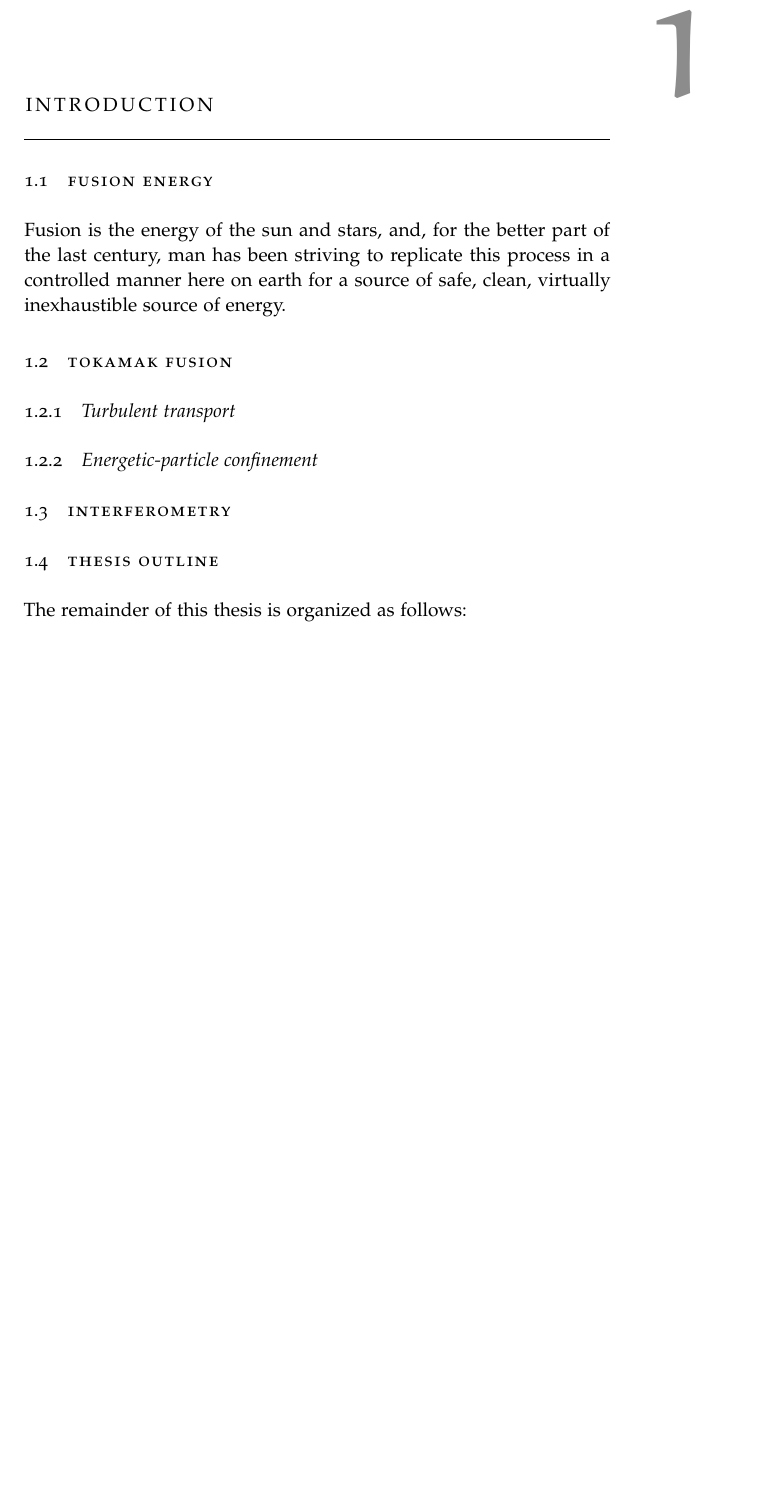
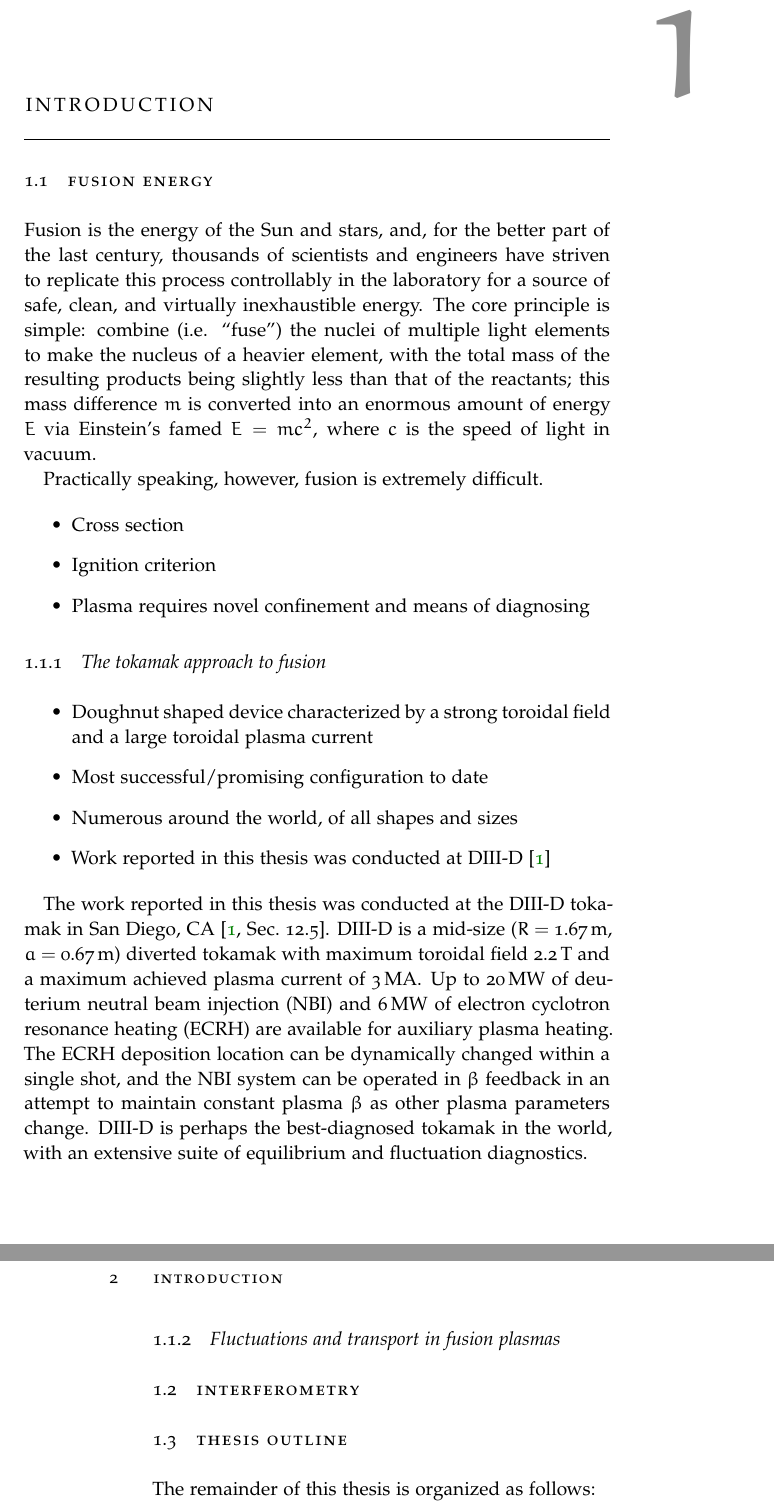
Before and after one commit to emd/thesis, a LaTeX thesis (thesis.tex, which reads Chapters/Introduction/Introduction.tex): part of page 1 of 4 before the commit and two parts of pages 1 and 2 of 6 after it, the two joined at a grey line, cut so that both start at the same text, the shorter picture padded with empty space. Compiled offline with pdfLaTeX; a missing font is replaced by an installed copy or a similar font.

Commit message:
Preliminary background on DIII-D

```diff
--- a/Chapters/Introduction/Introduction.tex
+++ b/Chapters/Introduction/Introduction.tex
@@ -3,16 +3,57 @@
 
 
 \section{Fusion energy}
-Fusion is the energy of the sun and stars, and,
+Fusion is the energy of the Sun and stars, and,
 for the better part of the last century,
-man has been striving to replicate this process
-in a controlled manner here on earth
-for a source of safe, clean, virtually inexhaustible source of energy.
+thousands of scientists and engineers have striven
+to replicate this process controllably in the laboratory
+for a source of safe, clean, and virtually inexhaustible energy.
+The core principle is simple:
+combine (i.e. ``fuse'') the nuclei of multiple light elements
+to make the nucleus of a heavier element,
+with the total mass of the resulting products
+being slightly less than that of the reactants;
+this mass difference $m$
+is converted into an enormous amount of energy $E$
+via Einstein's famed $E = m c^2$, where
+$c$ is the speed of light in vacuum.
+
+Practically speaking, however, fusion is extremely difficult.
+
+\begin{itemize}
+  \item Cross section
+  \item Ignition criterion
+  \item Plasma requires novel confinement and means of diagnosing
+\end{itemize}
+
+\subsection{The tokamak approach to fusion}
+\begin{itemize}
+  \item Doughnut shaped device characterized by a strong toroidal field
+    and a large toroidal plasma current
+  \item Most successful/promising configuration to date
+  \item Numerous around the world, of all shapes and sizes
+  \item Work reported in this thesis was conducted at \diiid~\cite{wesson}
+\end{itemize}
+
+The work reported in this thesis was conducted
+at the \diiid\space tokamak in San Diego, CA~\cite[Sec.~12.5]{wesson}.
+\diiid\space is a mid-size
+($R = \SI{1.67}{\meter}$, $a = \SI{0.67}{\meter}$)
+diverted tokamak with
+maximum toroidal field $\SI{2.2}{\tesla}$ and
+a maximum achieved plasma current of $\SI{3}{\mega\amp}$.
+Up to $\SI{20}{\mega\watt}$ of deuterium neutral beam injection (NBI) and
+$\SI{6}{\mega\watt}$ of electron cyclotron resonance heating (ECRH)
+are available for auxiliary plasma heating.
+The ECRH deposition location can be dynamically changed within a single shot,
+and the NBI system can be operated in $\beta$ feedback
+in an attempt to maintain constant plasma $\beta$
+as other plasma parameters change.
+\diiid\space is perhaps the best-diagnosed tokamak in the world,
+with an extensive suite of equilibrium and fluctuation diagnostics.
 
 
-\section{Tokamak fusion}
-\subsection{Turbulent transport}
-\subsection{Energetic-particle confinement}
+\subsection{Fluctuations and transport in fusion plasmas}
 
 
 \section{Interferometry}
```
Also changed, not shown: references.bib (+11 -0 lines), Chapters/Introduction/Introduction.tex (4 more changed lines).
